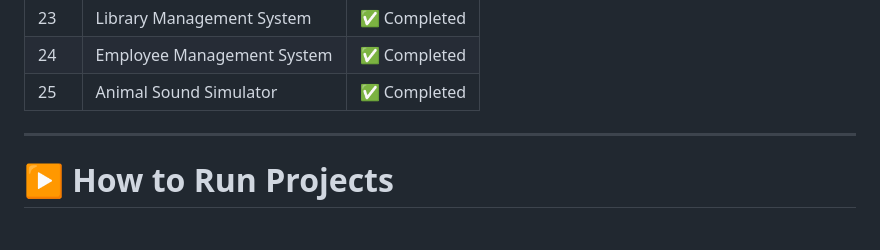
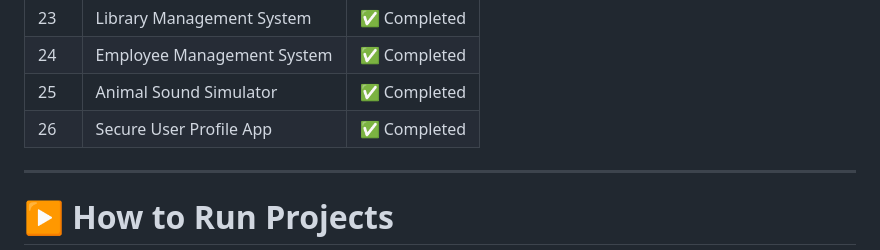
Before and after one commit to abhimunghate/100-days-100-python-projects, a Markdown page: README.md, the part around the change. Rendered like a GitHub page; blank space fills up the shorter version.

Commit message:
Day 26 - Secure User Profile App

```diff
--- a/README.md
+++ b/README.md
@@ -75,6 +75,7 @@ Each folder contains:
 | 23  | Library Management System              | ✅ Completed |
 | 24  | Employee Management System             | ✅ Completed |
 | 25  | Animal Sound Simulator                 | ✅ Completed |
+| 26  | Secure User Profile App                | ✅ Completed |
 
 ---
 
```
